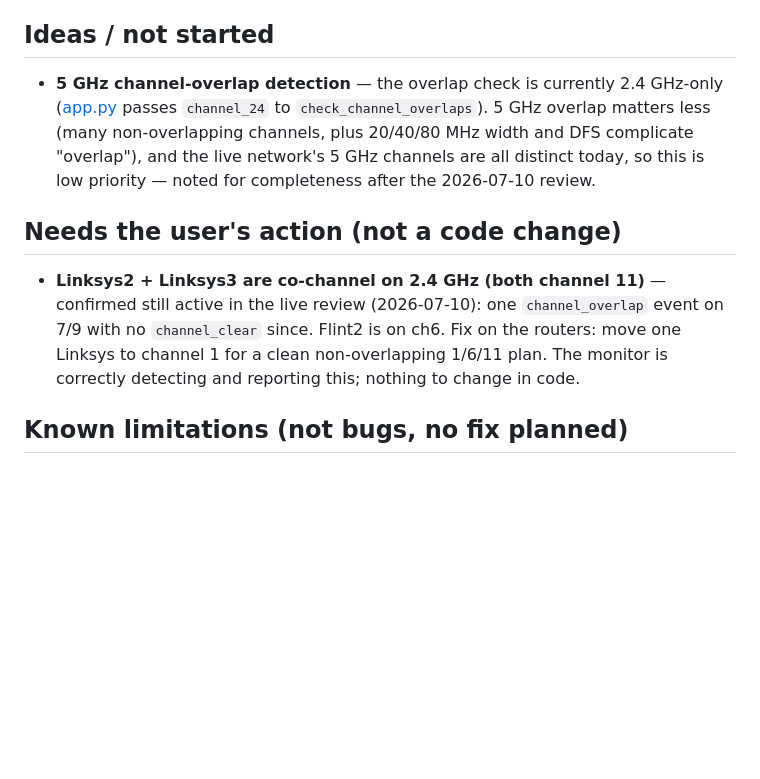
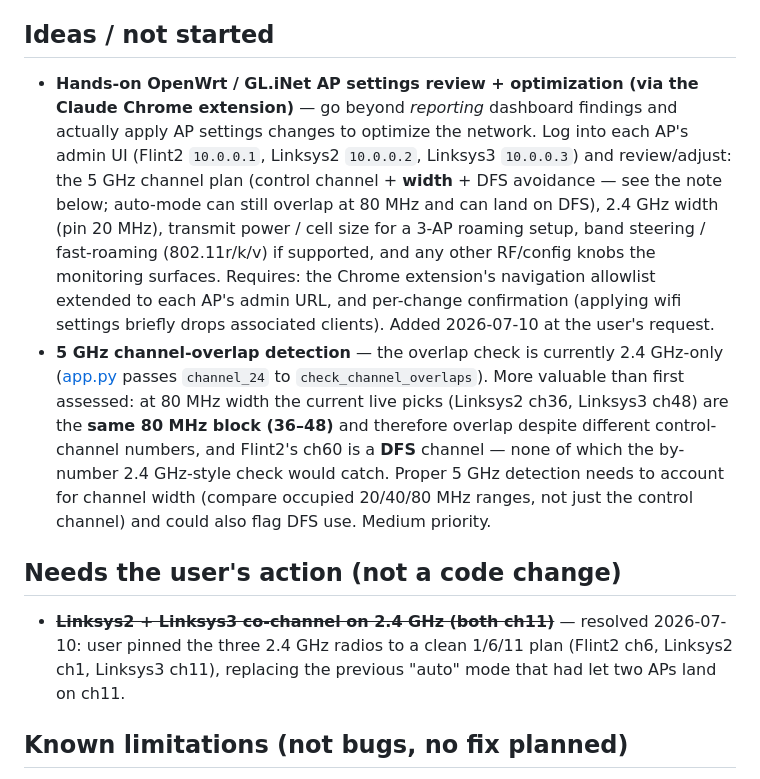
Before and after one commit to beneeb304/ap-monitor, a Markdown page: BACKLOG.md, the part around the change. Drawn GitHub-style; blank space fills up the shorter version.

Commit message:
Backlog: add hands-on AP settings-review task; record 2.4GHz fix + 5GHz overlap nuance
- New idea: hands-on OpenWrt/GL.iNet settings review via the Chrome
  extension to apply (not just report) network optimizations.
- Mark the 2.4 GHz co-channel item resolved (user pinned 1/6/11).
- Note the 5 GHz overlap detector is more valuable than first assessed:
  ch36/ch48 share the same 80 MHz block, and ch60 is DFS.

Co-Authored-By: Claude Opus 4.8 <noreply@anthropic.com>

```diff
--- a/BACKLOG.md
+++ b/BACKLOG.md
@@ -4,11 +4,12 @@ Sorted by value-per-effort for the current goals: AP reliability/alerting first,
 
 ## Ideas / not started
 
-- **5 GHz channel-overlap detection** — the overlap check is currently 2.4 GHz-only ([app.py](app.py) passes `channel_24` to `check_channel_overlaps`). 5 GHz overlap matters less (many non-overlapping channels, plus 20/40/80 MHz width and DFS complicate "overlap"), and the live network's 5 GHz channels are all distinct today, so this is low priority — noted for completeness after the 2026-07-10 review.
+- **Hands-on OpenWrt / GL.iNet AP settings review + optimization (via the Claude Chrome extension)** — go beyond *reporting* dashboard findings and actually apply AP settings changes to optimize the network. Log into each AP's admin UI (Flint2 `10.0.0.1`, Linksys2 `10.0.0.2`, Linksys3 `10.0.0.3`) and review/adjust: the 5 GHz channel plan (control channel + **width** + DFS avoidance — see the note below; auto-mode can still overlap at 80 MHz and can land on DFS), 2.4 GHz width (pin 20 MHz), transmit power / cell size for a 3-AP roaming setup, band steering / fast-roaming (802.11r/k/v) if supported, and any other RF/config knobs the monitoring surfaces. Requires: the Chrome extension's navigation allowlist extended to each AP's admin URL, and per-change confirmation (applying wifi settings briefly drops associated clients). Added 2026-07-10 at the user's request.
+- **5 GHz channel-overlap detection** — the overlap check is currently 2.4 GHz-only ([app.py](app.py) passes `channel_24` to `check_channel_overlaps`). More valuable than first assessed: at 80 MHz width the current live picks (Linksys2 ch36, Linksys3 ch48) are the **same 80 MHz block (36–48)** and therefore overlap despite different control-channel numbers, and Flint2's ch60 is a **DFS** channel — none of which the by-number 2.4 GHz-style check would catch. Proper 5 GHz detection needs to account for channel width (compare occupied 20/40/80 MHz ranges, not just the control channel) and could also flag DFS use. Medium priority.
 
 ## Needs the user's action (not a code change)
 
-- **Linksys2 + Linksys3 are co-channel on 2.4 GHz (both channel 11)** — confirmed still active in the live review (2026-07-10): one `channel_overlap` event on 7/9 with no `channel_clear` since. Flint2 is on ch6. Fix on the routers: move one Linksys to channel 1 for a clean non-overlapping 1/6/11 plan. The monitor is correctly detecting and reporting this; nothing to change in code.
+- ~~**Linksys2 + Linksys3 co-channel on 2.4 GHz (both ch11)**~~ — resolved 2026-07-10: user pinned the three 2.4 GHz radios to a clean 1/6/11 plan (Flint2 ch6, Linksys2 ch1, Linksys3 ch11), replacing the previous "auto" mode that had let two APs land on ch11.
 
 ## Known limitations (not bugs, no fix planned)
 
```
